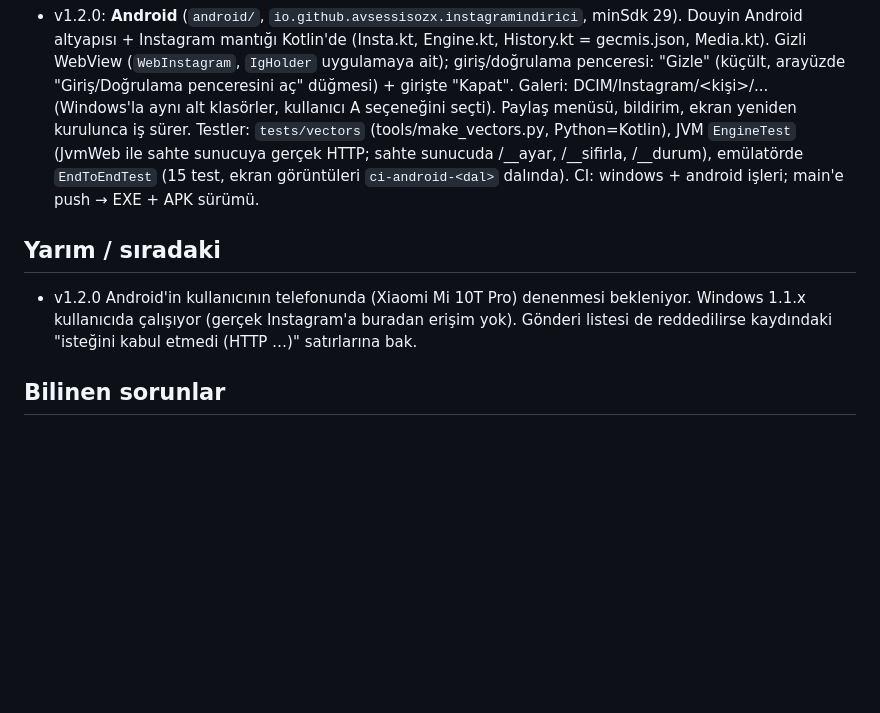
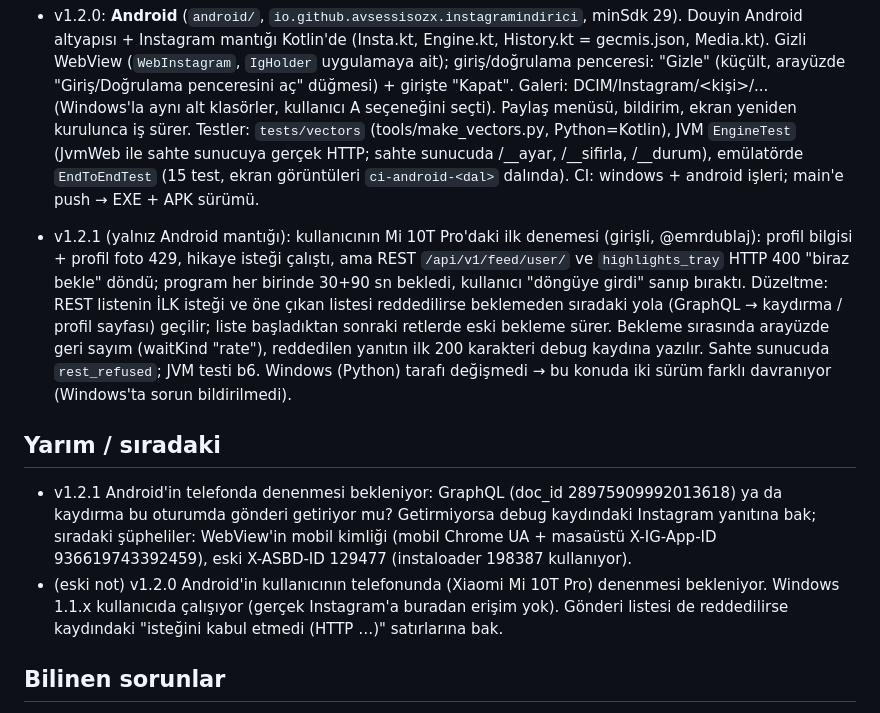
Before and after one commit to avsessisozx/instagram-indirici, a Markdown page: DURUM.md, the part around one of its changes. GitHub-like rendering; blank space fills up the shorter version.

Commit message:
DURUM: v1.2.1

```diff
--- a/DURUM.md
+++ b/DURUM.md
@@ -67,8 +67,19 @@ Kullanıcı şimdilik kendisi kullanacak; sunucu gerektirmediği için ileride a
   emülatörde `EndToEndTest` (15 test, ekran görüntüleri `ci-android-<dal>` dalında).
   CI: windows + android işleri; main'e push → EXE + APK sürümü.
 
+- v1.2.1 (yalnız Android mantığı): kullanıcının Mi 10T Pro'daki ilk denemesi (girişli, @emrdublaj): profil bilgisi +
+  profil foto 429, hikaye isteği çalıştı, ama REST `/api/v1/feed/user/` ve `highlights_tray` HTTP 400 "biraz bekle"
+  döndü; program her birinde 30+90 sn bekledi, kullanıcı "döngüye girdi" sanıp bıraktı. Düzeltme: REST listenin
+  İLK isteği ve öne çıkan listesi reddedilirse beklemeden sıradaki yola (GraphQL → kaydırma / profil sayfası) geçilir;
+  liste başladıktan sonraki retlerde eski bekleme sürer. Bekleme sırasında arayüzde geri sayım (waitKind "rate"),
+  reddedilen yanıtın ilk 200 karakteri debug kaydına yazılır. Sahte sunucuda `rest_refused`; JVM testi b6.
+  Windows (Python) tarafı değişmedi → bu konuda iki sürüm farklı davranıyor (Windows'ta sorun bildirilmedi).
+
 ## Yarım / sıradaki
-- v1.2.0 Android'in kullanıcının telefonunda (Xiaomi Mi 10T Pro) denenmesi bekleniyor. Windows 1.1.x kullanıcıda çalışıyor (gerçek Instagram'a buradan erişim yok). Gönderi listesi de
+- v1.2.1 Android'in telefonda denenmesi bekleniyor: GraphQL (doc_id 28975909992013618) ya da kaydırma bu oturumda
+  gönderi getiriyor mu? Getirmiyorsa debug kaydındaki Instagram yanıtına bak; sıradaki şüpheliler: WebView'in mobil
+  kimliği (mobil Chrome UA + masaüstü X-IG-App-ID 936619743392459), eski X-ASBD-ID 129477 (instaloader 198387 kullanıyor).
+- (eski not) v1.2.0 Android'in kullanıcının telefonunda (Xiaomi Mi 10T Pro) denenmesi bekleniyor. Windows 1.1.x kullanıcıda çalışıyor (gerçek Instagram'a buradan erişim yok). Gönderi listesi de
   reddedilirse kaydındaki "isteğini kabul etmedi (HTTP …)" satırlarına bak.
 
 ## Bilinen sorunlar
```
Also changed, not shown: other parts of DURUM.md (+1 -1 lines).
